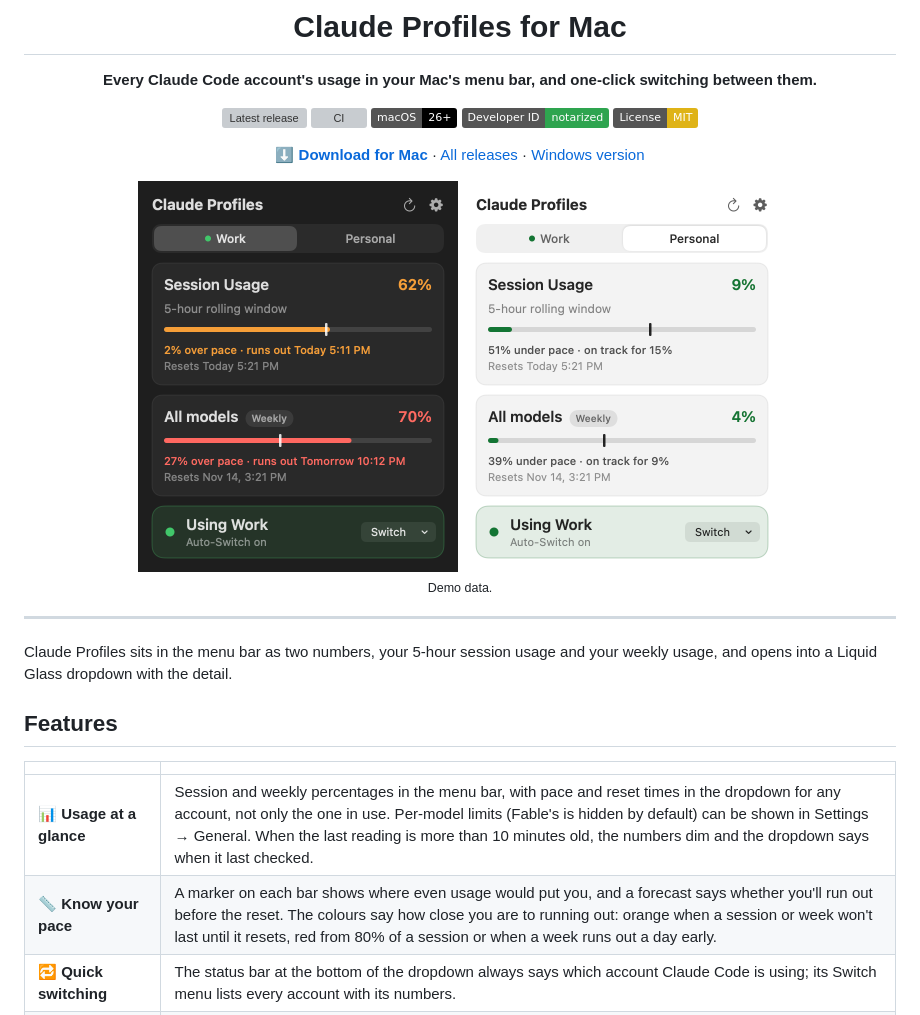
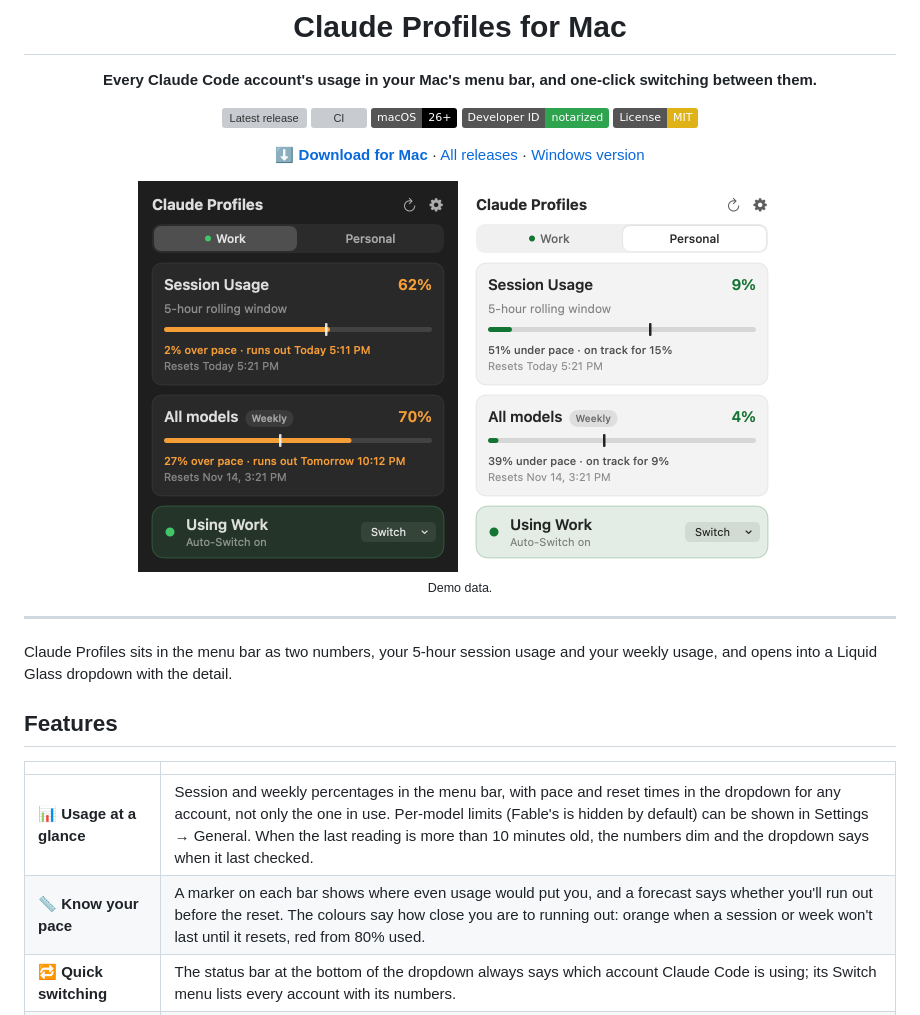
Before and after one commit to kevinabouhanna/claude-profiles-mac, a Markdown page: README.md, the part around the change. GitHub-like rendering; pictures changed too: docs/images/dropdown-dark.png; badges without logos; grey boxes are pictures that could not be loaded.

```diff
--- a/README.md
+++ b/README.md
@@ -30,7 +30,7 @@ usage, and opens into a Liquid Glass dropdown with the detail.
 | | |
 |---|---|
 | 📊 **Usage at a glance** | Session and weekly percentages in the menu bar, with pace and reset times in the dropdown for any account, not only the one in use. Per-model limits (Fable's is hidden by default) can be shown in Settings → General. When the last reading is more than 10 minutes old, the numbers dim and the dropdown says when it last checked. |
-| 📏 **Know your pace** | A marker on each bar shows where even usage would put you, and a forecast says whether you'll run out before the reset. The colours say how close you are to running out: orange when a session or week won't last until it resets, red from 80% of a session or when a week runs out a day early. |
+| 📏 **Know your pace** | A marker on each bar shows where even usage would put you, and a forecast says whether you'll run out before the reset. The colours say how close you are to running out: orange when a session or week won't last until it resets, red from 80% used. |
 | 🔁 **Quick switching** | The status bar at the bottom of the dropdown always says which account Claude Code is using; its Switch menu lists every account with its numbers. |
 | 🏷️ **Name your accounts** | Call them Work, Personal or anything else, spaces included, instead of reading email addresses. |
 | 🤖 **Auto-Switch** | Optionally moves to another account when the active one nears its limit (`cswap auto`). |
```
Also changed, not shown: docs/phases/02-numbers-you-can-trust.md (+2 -0 lines), docs/phases/README.md (+1 -1 lines), 3 other files.
